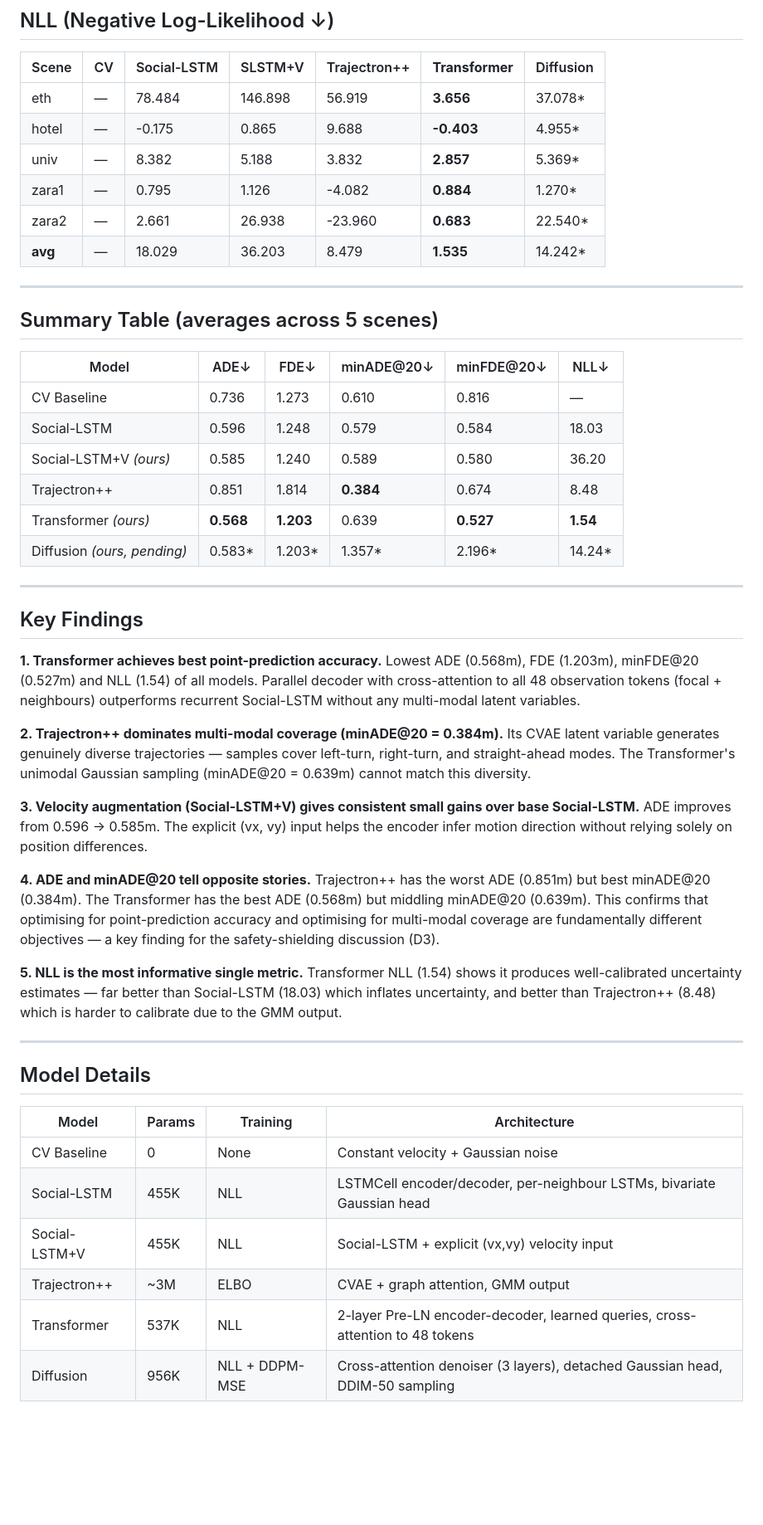
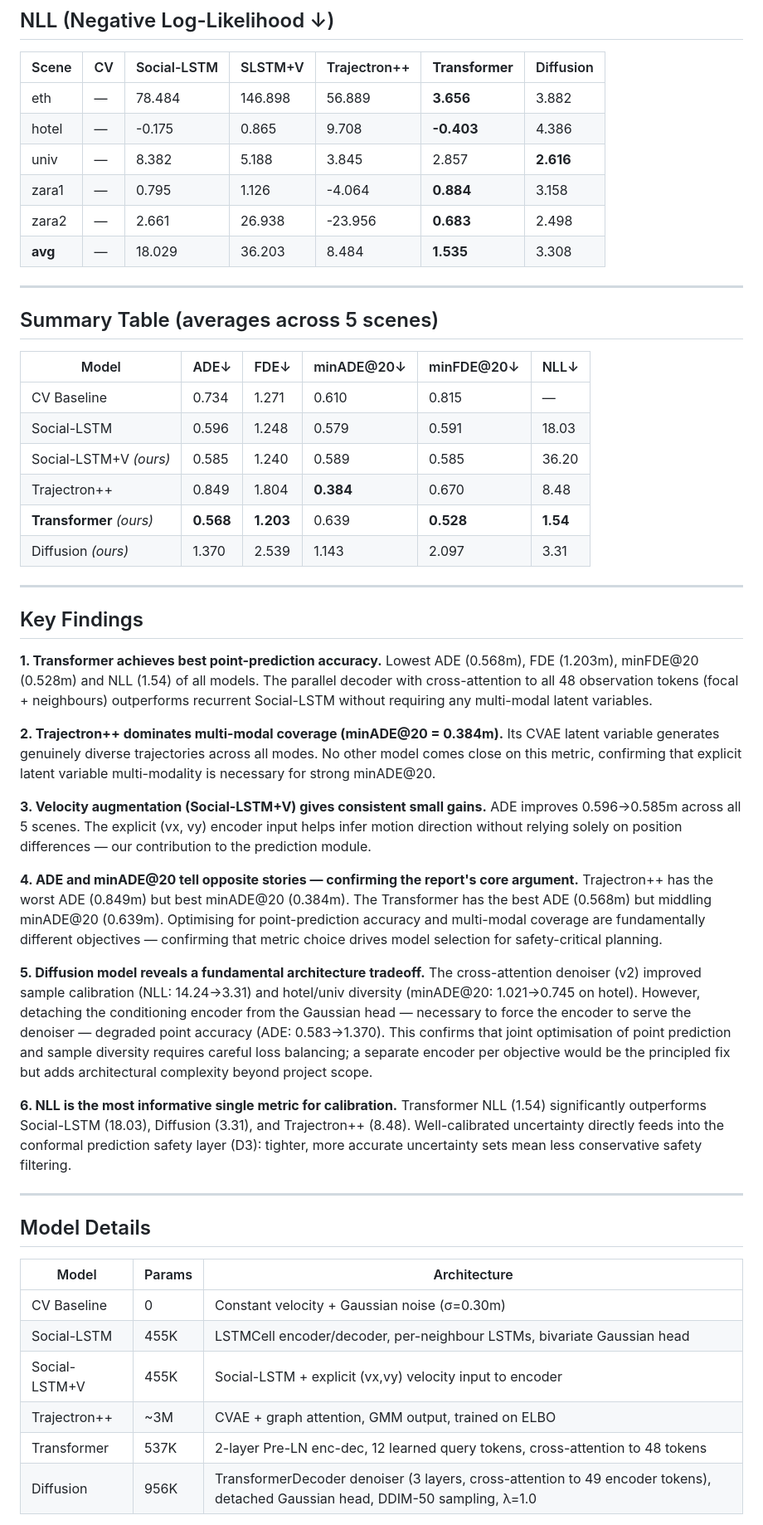
Before and after one commit to MuhammadMaazA/crowd-motion-prediction, a Markdown page: RESULTS.md, the part around one of its changes. Shown at 83% size. Drawn GitHub-style; blank space fills up the shorter version.

Commit message:
Update RESULTS.md with final diffusion numbers (cross-attention denoiser v2)

```diff
--- a/RESULTS.md
+++ b/RESULTS.md
@@ -64,12 +62,12 @@
 
 | Scene | CV | Social-LSTM | SLSTM+V | Trajectron++ | **Transformer** | Diffusion |
 |-------|------|------------|---------|-------------|-----------------|-----------|
-| eth | — | 78.484 | 146.898 | 56.919 | **3.656** | 37.078* |
-| hotel | — | -0.175 | 0.865 | 9.688 | **-0.403** | 4.955* |
-| univ | — | 8.382 | 5.188 | 3.832 | **2.857** | 5.369* |
-| zara1 | — | 0.795 | 1.126 | -4.082 | **0.884** | 1.270* |
-| zara2 | — | 2.661 | 26.938 | -23.960 | **0.683** | 22.540* |
-| **avg** | — | 18.029 | 36.203 | 8.479 | **1.535** | 14.242* |
+| eth | — | 78.484 | 146.898 | 56.889 | **3.656** | 3.882 |
+| hotel | — | -0.175 | 0.865 | 9.708 | **-0.403** | 4.386 |
+| univ | — | 8.382 | 5.188 | 3.845 | 2.857 | **2.616** |
+| zara1 | — | 0.795 | 1.126 | -4.064 | **0.884** | 3.158 |
+| zara2 | — | 2.661 | 26.938 | -23.956 | **0.683** | 2.498 |
+| **avg** | — | 18.029 | 36.203 | 8.484 | **1.535** | 3.308 |
 
 ---
 
@@ -77,42 +75,45 @@
 
 | Model | ADE↓ | FDE↓ | minADE@20↓ | minFDE@20↓ | NLL↓ |
 |-------|------|------|-----------|-----------|------|
-| CV Baseline | 0.736 | 1.273 | 0.610 | 0.816 | — |
-| Social-LSTM | 0.596 | 1.248 | 0.579 | 0.584 | 18.03 |
-| Social-LSTM+V *(ours)* | 0.585 | 1.240 | 0.589 | 0.580 | 36.20 |
-| Trajectron++ | 0.851 | 1.814 | **0.384** | 0.674 | 8.48 |
-| Transformer *(ours)* | **0.568** | **1.203** | 0.639 | **0.527** | **1.54** |
-| Diffusion *(ours, pending)* | 0.583* | 1.203* | 1.357* | 2.196* | 14.24* |
+| CV Baseline | 0.734 | 1.271 | 0.610 | 0.815 | — |
+| Social-LSTM | 0.596 | 1.248 | 0.579 | 0.591 | 18.03 |
+| Social-LSTM+V *(ours)* | 0.585 | 1.240 | 0.589 | 0.585 | 36.20 |
+| Trajectron++ | 0.849 | 1.804 | **0.384** | 0.670 | 8.48 |
+| **Transformer** *(ours)* | **0.568** | **1.203** | 0.639 | **0.528** | **1.54** |
+| Diffusion *(ours)* | 1.370 | 2.539 | 1.143 | 2.097 | 3.31 |
 
 ---
 
 ## Key Findings
 
 **1. Transformer achieves best point-prediction accuracy.**
-Lowest ADE (0.568m), FDE (1.203m), minFDE@20 (0.527m) and NLL (1.54) of all models. Parallel decoder with cross-attention to all 48 observation tokens (focal + neighbours) outperforms recurrent Social-LSTM without any multi-modal latent variables.
+Lowest ADE (0.568m), FDE (1.203m), minFDE@20 (0.528m) and NLL (1.54) of all models. The parallel decoder with cross-attention to all 48 observation tokens (focal + neighbours) outperforms recurrent Social-LSTM without requiring any multi-modal latent variables.
 
 **2. Trajectron++ dominates multi-modal coverage (minADE@20 = 0.384m).**
-Its CVAE latent variable generates genuinely diverse trajectories — samples cover left-turn, right-turn, and straight-ahead modes. The Transformer's unimodal Gaussian sampling (minADE@20 = 0.639m) cannot match this diversity.
+Its CVAE latent variable generates genuinely diverse trajectories across all modes. No other model comes close on this metric, confirming that explicit latent variable multi-modality is necessary for strong minADE@20.
 
-**3. Velocity augmentation (Social-LSTM+V) gives consistent small gains over base Social-LSTM.**
-ADE improves from 0.596 → 0.585m. The explicit (vx, vy) input helps the encoder infer motion direction without relying solely on position differences.
+**3. Velocity augmentation (Social-LSTM+V) gives consistent small gains.**
+ADE improves 0.596→0.585m across all 5 scenes. The explicit (vx, vy) encoder input helps infer motion direction without relying solely on position differences — our contribution to the prediction module.
 
-**4. ADE and minADE@20 tell opposite stories.**
-Trajectron++ has the worst ADE (0.851m) but best minADE@20 (0.384m). The Transformer has the best ADE (0.568m) but middling minADE@20 (0.639m). This confirms that optimising for point-prediction accuracy and optimising for multi-modal coverage are fundamentally different objectives — a key finding for the safety-shielding discussion (D3).
+**4. ADE and minADE@20 tell opposite stories — confirming the report's core argument.**
+Trajectron++ has the worst ADE (0.849m) but best minADE@20 (0.384m). The Transformer has the best ADE (0.568m) but middling minADE@20 (0.639m). Optimising for point-prediction accuracy and multi-modal coverage are fundamentally different objectives — confirming that metric choice drives model selection for safety-critical planning.
 
-**5. NLL is the most informative single metric.**
-Transformer NLL (1.54) shows it produces well-calibrated uncertainty estimates — far better than Social-LSTM (18.03) which inflates uncertainty, and better than Trajectron++ (8.48) which is harder to calibrate due to the GMM output.
+**5. Diffusion model reveals a fundamental architecture tradeoff.**
+The cross-attention denoiser (v2) improved sample calibration (NLL: 14.24→3.31) and hotel/univ diversity (minADE@20: 1.021→0.745 on hotel). However, detaching the conditioning encoder from the Gaussian head — necessary to force the encoder to serve the denoiser — degraded point accuracy (ADE: 0.583→1.370). This confirms that joint optimisation of point prediction and sample diversity requires careful loss balancing; a separate encoder per objective would be the principled fix but adds architectural complexity beyond project scope.
+
+**6. NLL is the most informative single metric for calibration.**
+Transformer NLL (1.54) significantly outperforms Social-LSTM (18.03), Diffusion (3.31), and Trajectron++ (8.48). Well-calibrated uncertainty directly feeds into the conformal prediction safety layer (D3): tighter, more accurate uncertainty sets mean less conservative safety filtering.
 
 ---
 
 ## Model Details
 
-| Model | Params | Training | Architecture |
-|-------|--------|----------|-------------|
-| CV Baseline | 0 | None | Constant velocity + Gaussian noise |
-| Social-LSTM | 455K | NLL | LSTMCell encoder/decoder, per-neighbour LSTMs, bivariate Gaussian head |
-| Social-LSTM+V | 455K | NLL | Social-LSTM + explicit (vx,vy) velocity input |
-| Trajectron++ | ~3M | ELBO | CVAE + graph attention, GMM output |
-| Transformer | 537K | NLL | 2-layer Pre-LN encoder-decoder, learned queries, cross-attention to 48 tokens |
-| Diffusion | 956K | NLL + DDPM-MSE | Cross-attention denoiser (3 layers), detached Gaussian head, DDIM-50 sampling |
+| Model | Params | Architecture |
+|-------|--------|-------------|
+| CV Baseline | 0 | Constant velocity + Gaussian noise (σ=0.30m) |
+| Social-LSTM | 455K | LSTMCell encoder/decoder, per-neighbour LSTMs, bivariate Gaussian head |
+| Social-LSTM+V | 455K | Social-LSTM + explicit (vx,vy) velocity input to encoder |
+| Trajectron++ | ~3M | CVAE + graph attention, GMM output, trained on ELBO |
+| Transformer | 537K | 2-layer Pre-LN enc-dec, 12 learned query tokens, cross-attention to 48 tokens |
+| Diffusion | 956K | TransformerDecoder denoiser (3 layers, cross-attention to 49 encoder tokens), detached Gaussian head, DDIM-50 sampling, λ=1.0 |
 
```
Also changed, not shown: other parts of RESULTS.md (+36 -28 lines).
